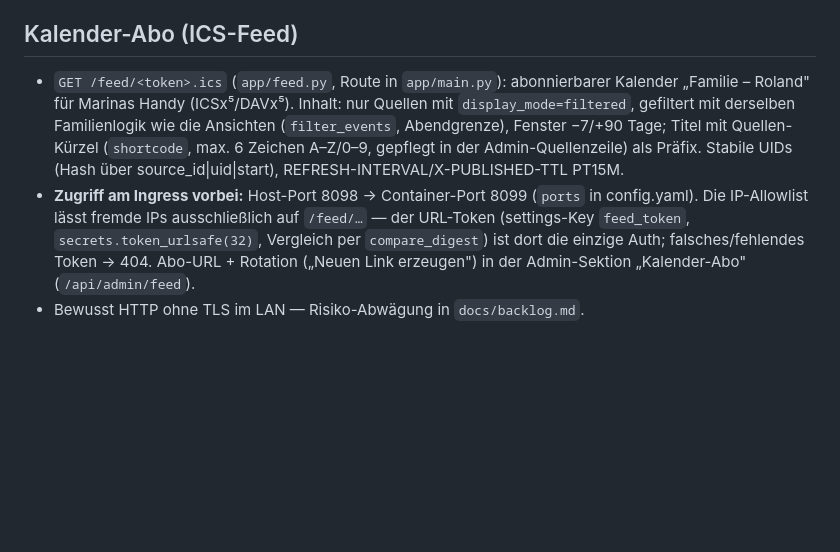
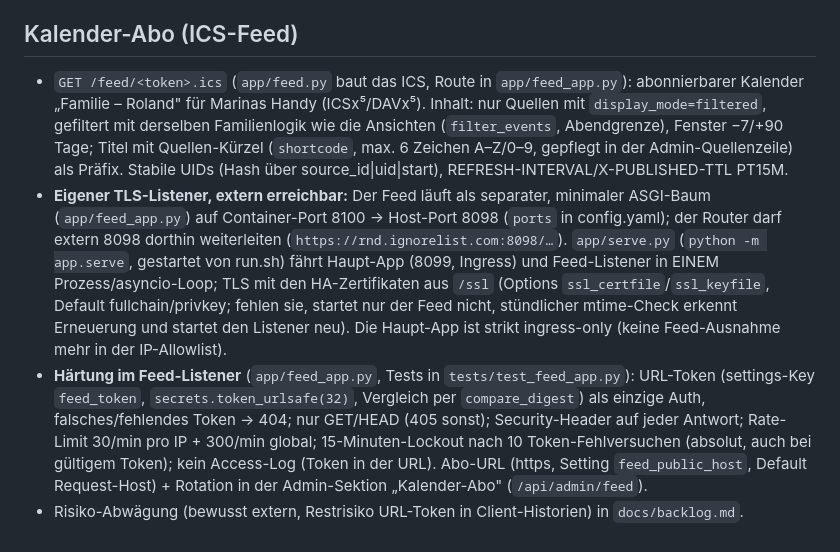
Before and after one commit to roland1910/Familienkalender, a Markdown page: CLAUDE.md, the part around the change. GitHub-like rendering; blank space fills up the shorter version.

Commit message:
Etappe 10: Doku — Risikomodell des extern erreichbaren Feeds
docs/backlog.md: Der LAN-only-Risikoabschnitt aus Etappe 9 ist durch
die Etappe-10-Entscheidung ersetzt: Feed bewusst extern (TLS, eigener
Listener ohne weitere Routen, 256-bit-Token, Rate-Limit, Lockout);
Restrisiko URL-Token in Client-Historien/fremden Logs akzeptiert,
Pi-Verifikationspunkte notiert. CLAUDE.md: Feed-Abschnitt auf die neue
Architektur (app/serve.py, app/feed_app.py, Port 8100→8098, https,
feed_public_host) aktualisiert.

Co-Authored-By: Claude Fable 5 <noreply@anthropic.com>

```diff
--- a/CLAUDE.md
+++ b/CLAUDE.md
@@ -64,6 +64,7 @@ Aggregierter Familienkalender als lokales Home-Assistant-Add-on. Zeigt die Kalen
 
 ## Kalender-Abo (ICS-Feed)
 
-- `GET /feed/<token>.ics` (`app/feed.py`, Route in `app/main.py`): abonnierbarer Kalender „Familie – Roland" für Marinas Handy (ICSx⁵/DAVx⁵). Inhalt: nur Quellen mit `display_mode=filtered`, gefiltert mit derselben Familienlogik wie die Ansichten (`filter_events`, Abendgrenze), Fenster −7/+90 Tage; Titel mit Quellen-Kürzel (`shortcode`, max. 6 Zeichen A–Z/0–9, gepflegt in der Admin-Quellenzeile) als Präfix. Stabile UIDs (Hash über source_id|uid|start), REFRESH-INTERVAL/X-PUBLISHED-TTL PT15M.
-- **Zugriff am Ingress vorbei:** Host-Port 8098 → Container-Port 8099 (`ports` in config.yaml). Die IP-Allowlist lässt fremde IPs ausschließlich auf `/feed/…` — der URL-Token (settings-Key `feed_token`, `secrets.token_urlsafe(32)`, Vergleich per `compare_digest`) ist dort die einzige Auth; falsches/fehlendes Token → 404. Abo-URL + Rotation („Neuen Link erzeugen") in der Admin-Sektion „Kalender-Abo" (`/api/admin/feed`).
-- Bewusst HTTP ohne TLS im LAN — Risiko-Abwägung in `docs/backlog.md`.
+- `GET /feed/<token>.ics` (`app/feed.py` baut das ICS, Route in `app/feed_app.py`): abonnierbarer Kalender „Familie – Roland" für Marinas Handy (ICSx⁵/DAVx⁵). Inhalt: nur Quellen mit `display_mode=filtered`, gefiltert mit derselben Familienlogik wie die Ansichten (`filter_events`, Abendgrenze), Fenster −7/+90 Tage; Titel mit Quellen-Kürzel (`shortcode`, max. 6 Zeichen A–Z/0–9, gepflegt in der Admin-Quellenzeile) als Präfix. Stabile UIDs (Hash über source_id|uid|start), REFRESH-INTERVAL/X-PUBLISHED-TTL PT15M.
+- **Eigener TLS-Listener, extern erreichbar:** Der Feed läuft als separater, minimaler ASGI-Baum (`app/feed_app.py`) auf Container-Port 8100 → Host-Port 8098 (`ports` in config.yaml); der Router darf extern 8098 dorthin weiterleiten (`https://rnd.ignorelist.com:8098/…`). `app/serve.py` (`python -m app.serve`, gestartet von run.sh) fährt Haupt-App (8099, Ingress) und Feed-Listener in EINEM Prozess/asyncio-Loop; TLS mit den HA-Zertifikaten aus `/ssl` (Options `ssl_certfile`/`ssl_keyfile`, Default fullchain/privkey; fehlen sie, startet nur der Feed nicht, stündlicher mtime-Check erkennt Erneuerung und startet den Listener neu). Die Haupt-App ist strikt ingress-only (keine Feed-Ausnahme mehr in der IP-Allowlist).
+- **Härtung im Feed-Listener** (`app/feed_app.py`, Tests in `tests/test_feed_app.py`): URL-Token (settings-Key `feed_token`, `secrets.token_urlsafe(32)`, Vergleich per `compare_digest`) als einzige Auth, falsches/fehlendes Token → 404; nur GET/HEAD (405 sonst); Security-Header auf jeder Antwort; Rate-Limit 30/min pro IP + 300/min global; 15-Minuten-Lockout nach 10 Token-Fehlversuchen (absolut, auch bei gültigem Token); kein Access-Log (Token in der URL). Abo-URL (https, Setting `feed_public_host`, Default Request-Host) + Rotation in der Admin-Sektion „Kalender-Abo" (`/api/admin/feed`).
+- Risiko-Abwägung (bewusst extern, Restrisiko URL-Token in Client-Historien) in `docs/backlog.md`.
```
Also changed, not shown: docs/backlog.md (+1 -1 lines).
